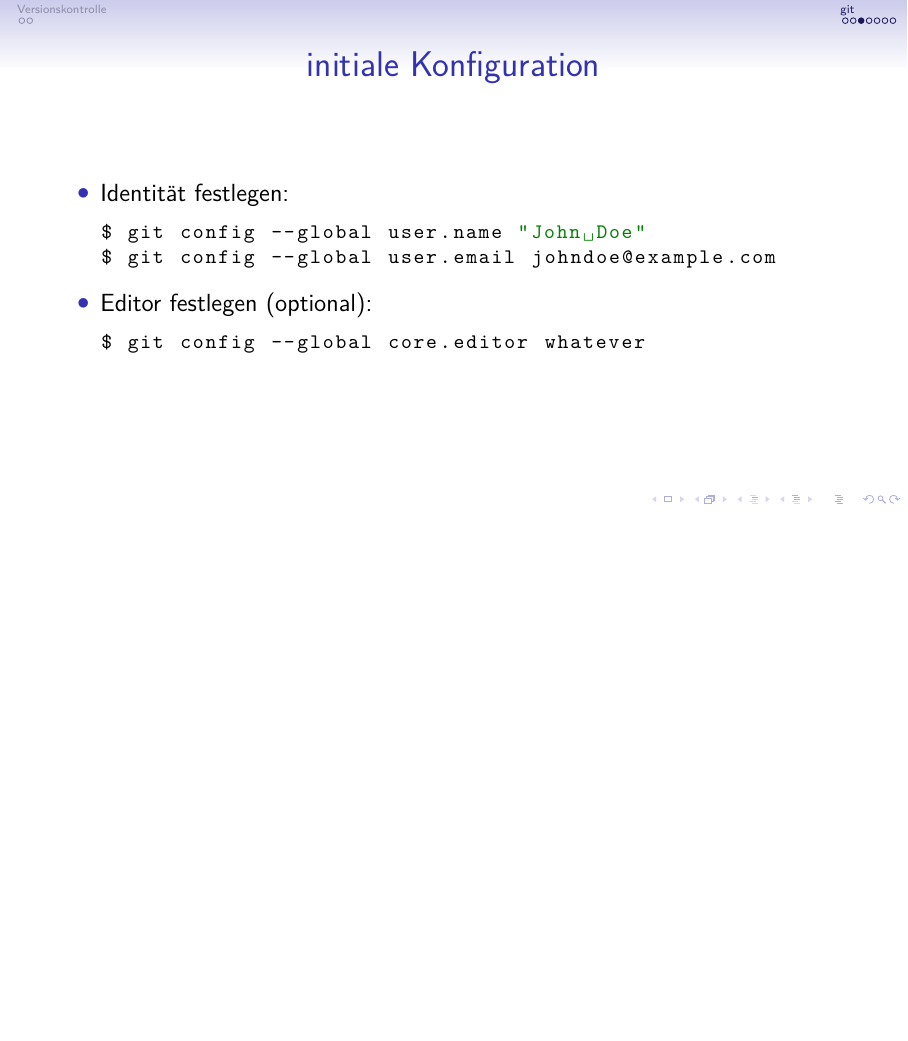
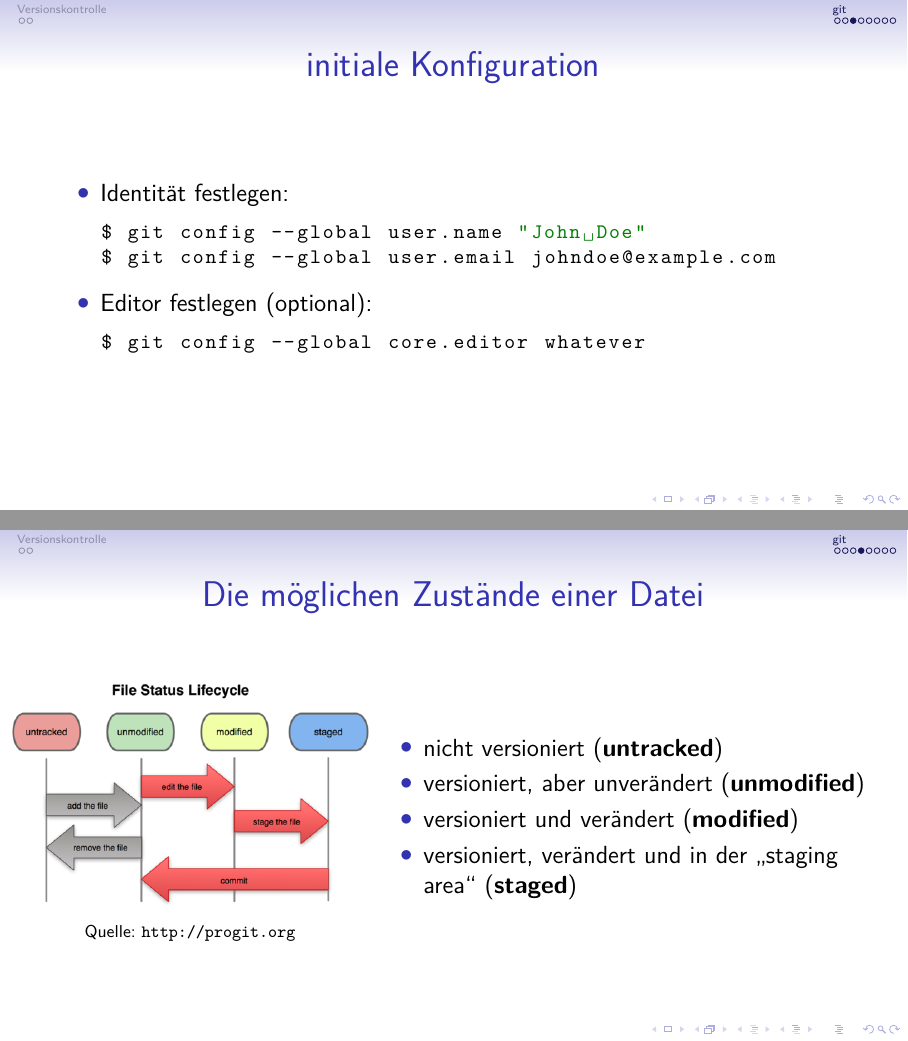
Before and after one commit to nblock/slides-git, a LaTeX poster (slides/slides-git.tex, which reads slides/sections/git.tex): page 8 of 12 before the commit and pages 8 and 9 of 13 after it, the two joined at a grey line, the shorter picture padded with empty space. Compiled offline with pdfLaTeX.

Commit message:
add possible file states

```diff
--- a/slides/sections/git.tex
+++ b/slides/sections/git.tex
@@ -37,6 +37,25 @@ $ git config --global core.editor whatever
     \end{itemize}
 \end{frame}
 
+\begin{frame}{Die möglichen Zustände einer Datei}
+  \begin{columns}
+    \begin{column}{0.45\textwidth}
+      \begin{figure}
+        \includegraphics[width=\textwidth]{img/file_lifecycle}
+        \caption[format=empty]{Quelle: \url{http://progit.org}}
+      \end{figure}
+    \end{column}
+    \begin{column}{0.65\textwidth}
+      \begin{itemize}
+        \item nicht versioniert (\textbf{untracked})
+        \item versioniert, aber unverändert (\textbf{unmodified})
+        \item versioniert und verändert (\textbf{modified})
+        \item versioniert, verändert und in der „staging area“ (\textbf{staged})
+      \end{itemize}
+    \end{column}
+  \end{columns}
+\end{frame}
+
 \begin{frame}[fragile]{typischer Workflow}
   \begin{itemize}
     \item Initialisieren eines git Repositories
--- a/slides/slides-git.tex
+++ b/slides/slides-git.tex
@@ -9,6 +9,7 @@
 \usepackage{lmodern}
 \usepackage{listings}
 \usepackage{subfigure}
+\usepackage[font=footnotesize,labelformat=empty]{caption}
 
 \hypersetup{pdftitle={\inserttitle},
   pdfsubject={\inserttitle},
```
Also changed, not shown: slides/img/file_lifecycle.png (added).
